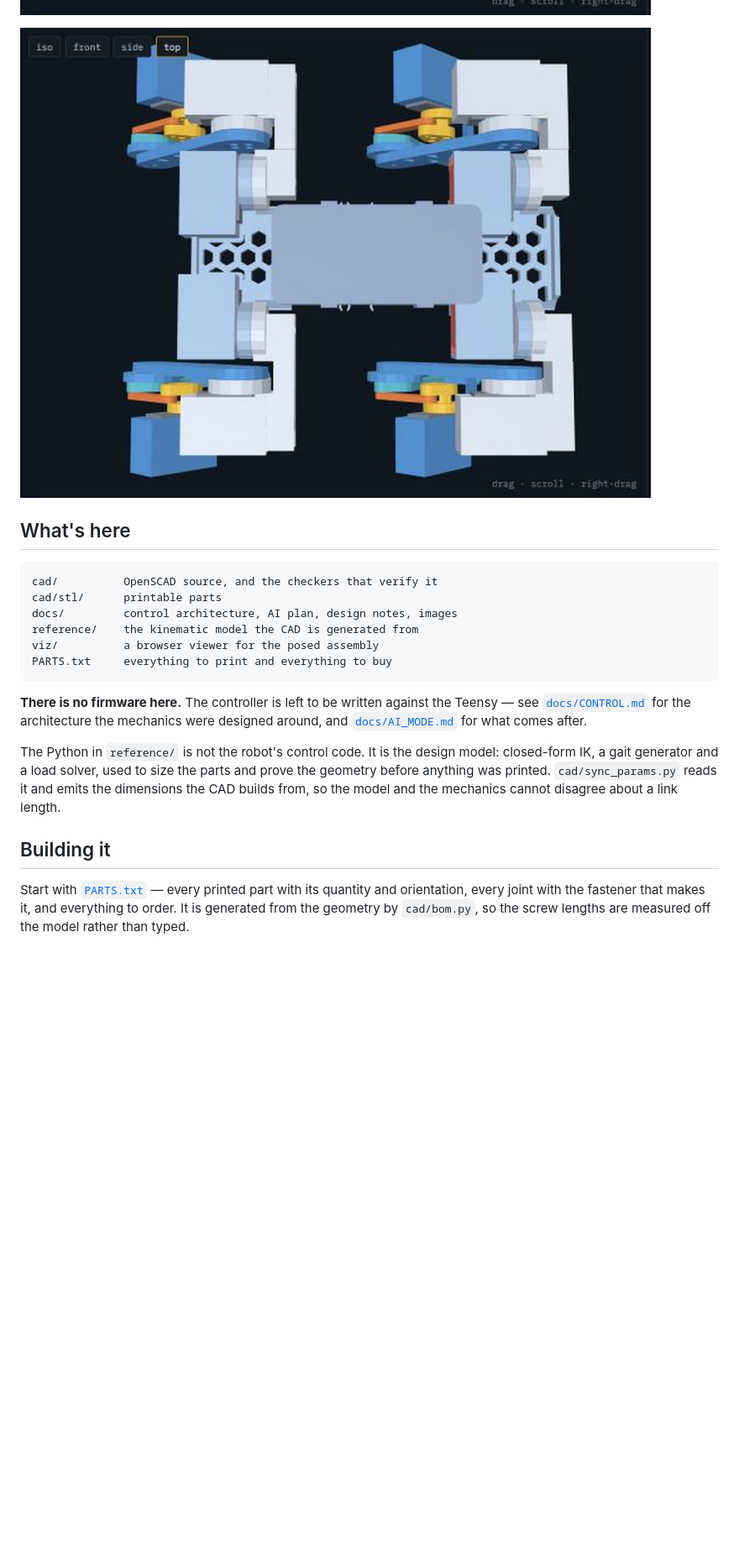
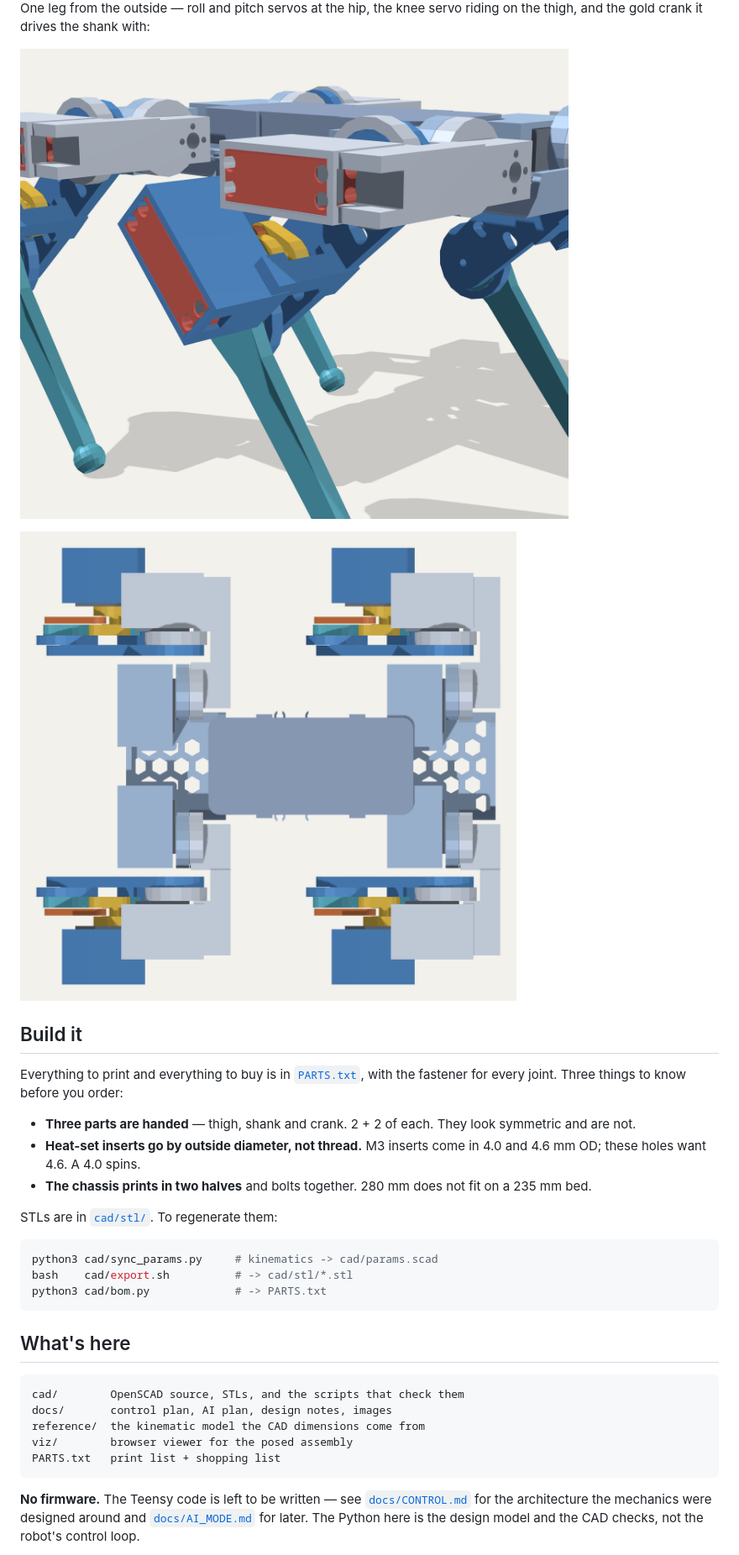
Before and after one commit to salt4king/quadruped, a Markdown page: README.md, the part around one of its changes. Shown at 84% size. Rendered like a GitHub page; pictures changed too: docs/img/assembly-side.png, docs/img/assembly-top.png, docs/img/leg-detail.png (added); blank space fills up the shorter version.

````diff
--- a/README.md
+++ b/README.md
@@ -20,35 +16,47 @@ not a drawing of it.
 
 ![Side elevation](docs/img/assembly-side.png)
 
+One leg from the outside — roll and pitch servos at the hip, the knee
+servo riding on the thigh, and the gold crank it drives the shank with:
+
+![One leg](docs/img/leg-detail.png)
+
 ![Plan view](docs/img/assembly-top.png)
+
+## Build it
+
+Everything to print and everything to buy is in
+[`PARTS.txt`](PARTS.txt), with the fastener for every joint. Three
+things to know before you order:
+
+- **Three parts are handed** — thigh, shank and crank. 2 + 2 of each.
+  They look symmetric and are not.
+- **Heat-set inserts go by outside diameter, not thread.** M3 inserts
+  come in 4.0 and 4.6 mm OD; these holes want 4.6. A 4.0 spins.
+- **The chassis prints in two halves** and bolts together. 280 mm does
+  not fit on a 235 mm bed.
+
+STLs are in [`cad/stl/`](cad/stl). To regenerate them:
+
+```bash
+python3 cad/sync_params.py     # kinematics -> cad/params.scad
+bash    cad/export.sh          # -> cad/stl/*.stl
+python3 cad/bom.py             # -> PARTS.txt
+```
 
 ## What's here
 
 ```
-cad/          OpenSCAD source, and the checkers that verify it
-cad/stl/      printable parts
-docs/         control architecture, AI plan, design notes, images
-reference/    the kinematic model the CAD is generated from
-viz/          a browser viewer for the posed assembly
-PARTS.txt     everything to print and everything to buy
+cad/        OpenSCAD source, STLs, and the scripts that check them
+docs/       control plan, AI plan, design notes, images
+reference/  the kinematic model the CAD dimensions come from
+viz/        browser viewer for the posed assembly
+PARTS.txt   print list + shopping list
 ```
 
-**There is no firmware here.** The controller is left to be written
-against the Teensy — see [`docs/CONTROL.md`](docs/CONTROL.md) for the
-architecture the mechanics were designed around, and
-[`docs/AI_MODE.md`](docs/AI_MODE.md) for what comes after.
+**No firmware.** The Teensy code is left to be written — see
+[`docs/CONTROL.md`](docs/CONTROL.md) for the architecture the mechanics
+were designed around and [`docs/AI_MODE.md`](docs/AI_MODE.md) for later.
+The Python here is the design model and the CAD checks, not the robot's
+control loop.
 
-The Python in `reference/` is not the robot's control code. It is the
-design model: closed-form IK, a gait generator and a load solver, used
-to size the parts and prove the geometry before anything was printed.
-`cad/sync_params.py` reads it and emits the dimensions the CAD builds
-from, so the model and the mechanics cannot disagree about a link length.
-
-## Building it
-
-Start with [`PARTS.txt`](PARTS.txt) — every printed part with its
-quantity and orientation, every joint with the fastener that makes it,
-and everything to order. It is generated from the geometry by
-`cad/bom.py`, so the screw lengths are measured off the model rather
-than typed.
-
````
Also changed, not shown: other parts of README.md (+9 -46 lines), docs/AI_MODE.md (+36 -63 lines), docs/CONTROL.md (+42 -88 lines), docs/img/assembly-iso.png.
